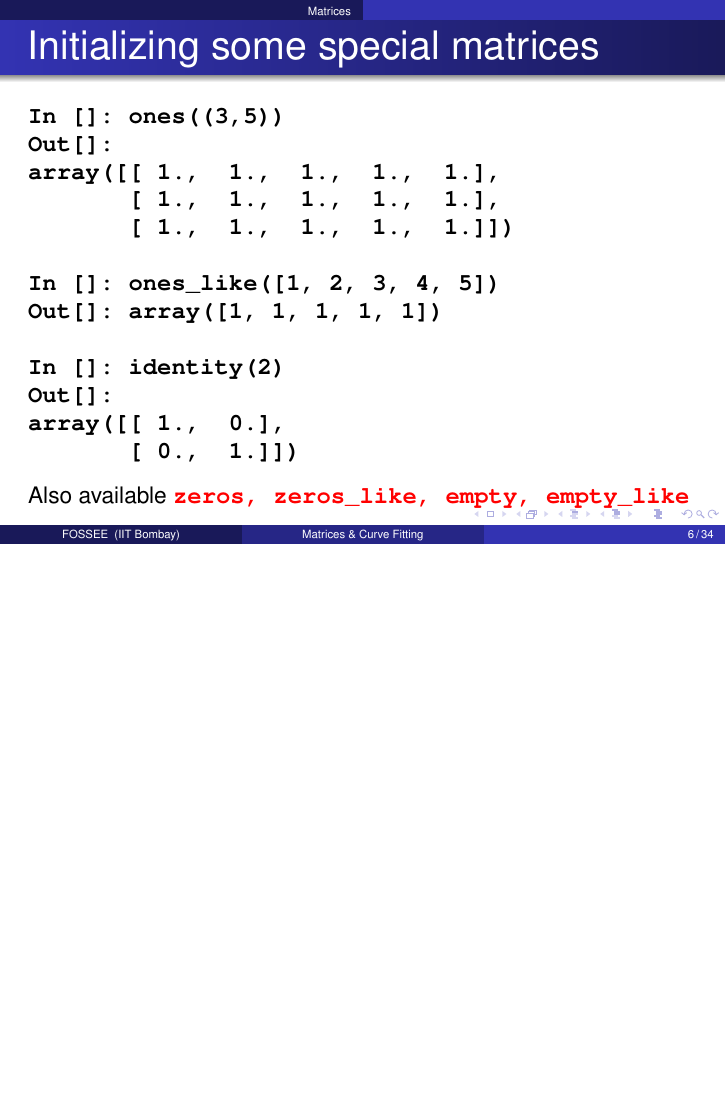
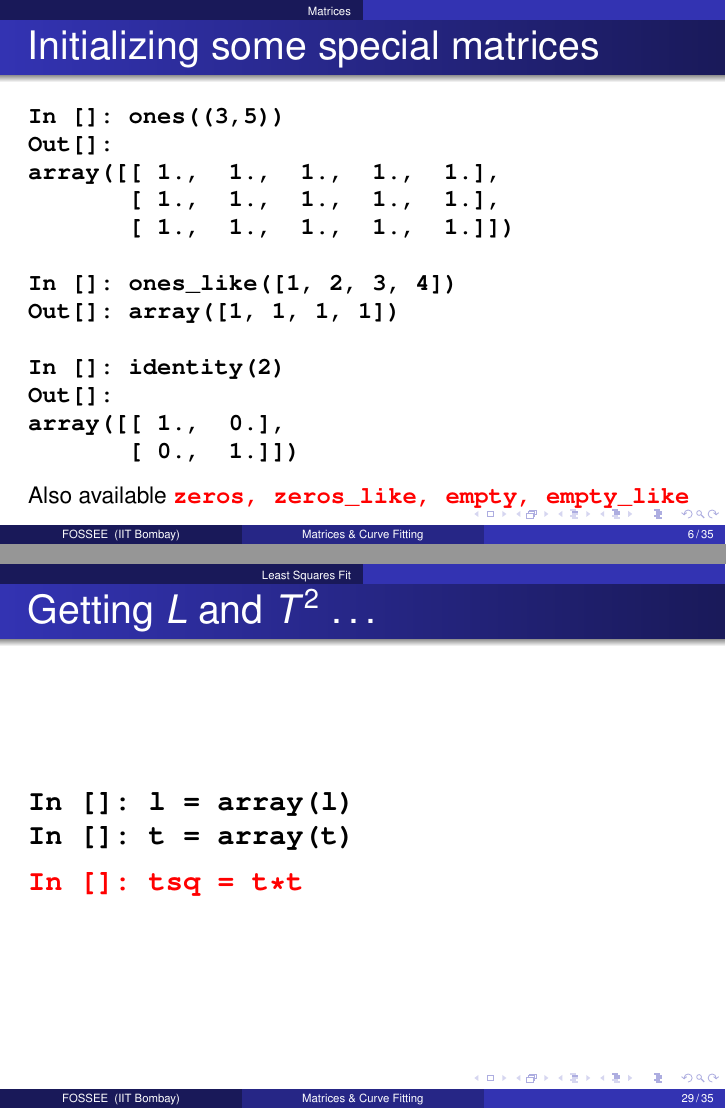
Before and after one commit to FOSSEE/workshops, LaTeX slides (day1/session4.tex): page 6 of 34 before the commit and pages 6 and 29 of 35 after it, the two joined at a grey line, the shorter picture padded with empty space. Compiled offline with pdfLaTeX.

Commit message:
Minor edits to sessions 2, 4, 6 on day1.

```diff
--- a/day1/session4.tex
+++ b/day1/session4.tex
@@ -156,8 +156,8 @@
        [ 1.,  1.,  1.,  1.,  1.],
        [ 1.,  1.,  1.,  1.,  1.]])
 
-In []: ones_like([1, 2, 3, 4, 5])
-Out[]: array([1, 1, 1, 1, 1])
+In []: ones_like([1, 2, 3, 4])
+Out[]: array([1, 1, 1, 1])
 
 In []: identity(2)
 Out[]:
@@ -517,6 +517,15 @@ In []: for line in open('pendulum.txt'):
 \end{frame}
 
 \begin{frame}[fragile]
+\frametitle{Getting $L$ and $T^2$ \dots}
+\begin{lstlisting}
+In []: l = array(l)
+In []: t = array(t)
+\end{lstlisting}
+\alert{\typ{In []: tsq = t*t}}
+\end{frame}
+
+\begin{frame}[fragile]
 \frametitle{Generating $A$}
 \begin{lstlisting}
 In []: A = array([l, ones_like(l)])
```
Also changed, not shown: day1/session2.tex (+1 -1 lines), day1/session6.tex (+1 -1 lines), day1/session4.tex (2 more changed lines).
